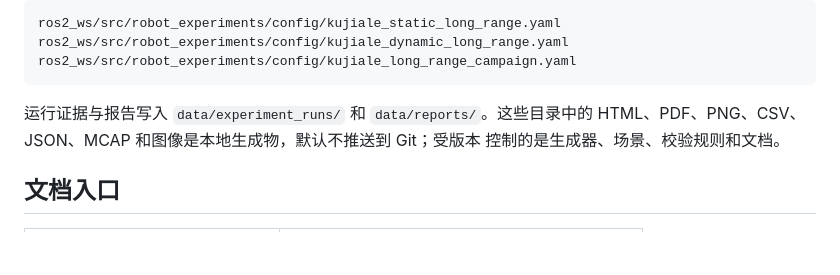
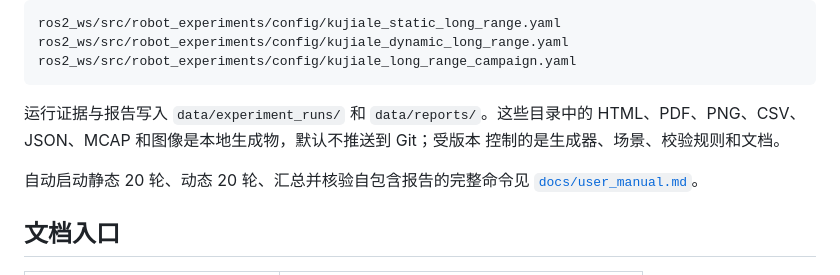
Before and after one commit to AoiOTA/Isaac_Sim_ROS2_Nav, a Markdown page: README.md, the part around the change. GitHub-like rendering; blank space fills up the shorter version.

```diff
--- a/README.md
+++ b/README.md
@@ -132,6 +132,9 @@ ros2_ws/src/robot_experiments/config/kujiale_long_range_campaign.yaml
 HTML、PDF、PNG、CSV、JSON、MCAP 和图像是本地生成物，默认不推送到 Git；受版本
 控制的是生成器、场景、校验规则和文档。
 
+自动启动静态 20 轮、动态 20 轮、汇总并核验自包含报告的完整命令见
+[`docs/user_manual.md`](docs/user_manual.md)。
+
 ## 文档入口
 
 | 文档 | 用途 |
```
Also changed, not shown: docs/user_manual.md (+159 -10 lines).
